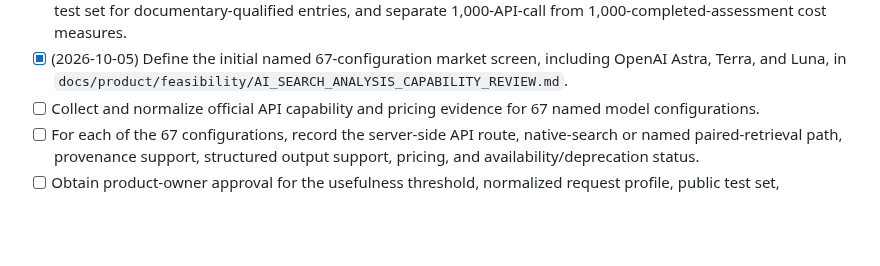
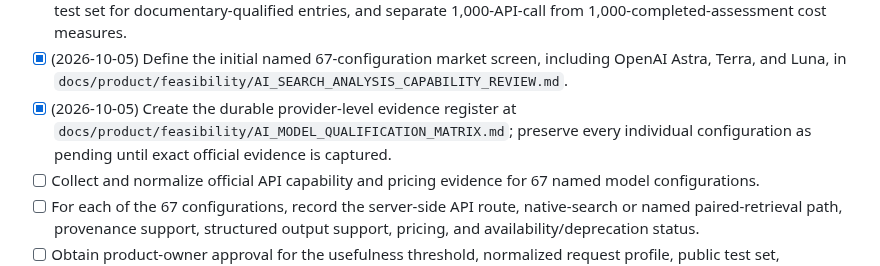
Before and after one commit to successbycs/ShortList, a Markdown page: .agent/execplans/2026-10-04-benchmark-ai-search-analysis.md, the part around the change. GitHub-like rendering; blank space fills up the shorter version.

Commit message:
docs: add AI qualification evidence register

```diff
--- a/.agent/execplans/2026-10-04-benchmark-ai-search-analysis.md
+++ b/.agent/execplans/2026-10-04-benchmark-ai-search-analysis.md
@@ -25,6 +25,9 @@ requirements.
 - [x] (2026-10-05) Define the initial named 67-configuration market screen,
   including OpenAI Astra, Terra, and Luna, in
   `docs/product/feasibility/AI_SEARCH_ANALYSIS_CAPABILITY_REVIEW.md`.
+- [x] (2026-10-05) Create the durable provider-level evidence register at
+  `docs/product/feasibility/AI_MODEL_QUALIFICATION_MATRIX.md`; preserve every
+  individual configuration as pending until exact official evidence is captured.
 - [ ] Collect and normalize official API capability and pricing evidence for 67
   named model configurations.
 - [ ] For each of the 67 configurations, record the server-side API route,
```
Also changed, not shown: docs/INDEX.md (+1 -1 lines), 1 other file.
